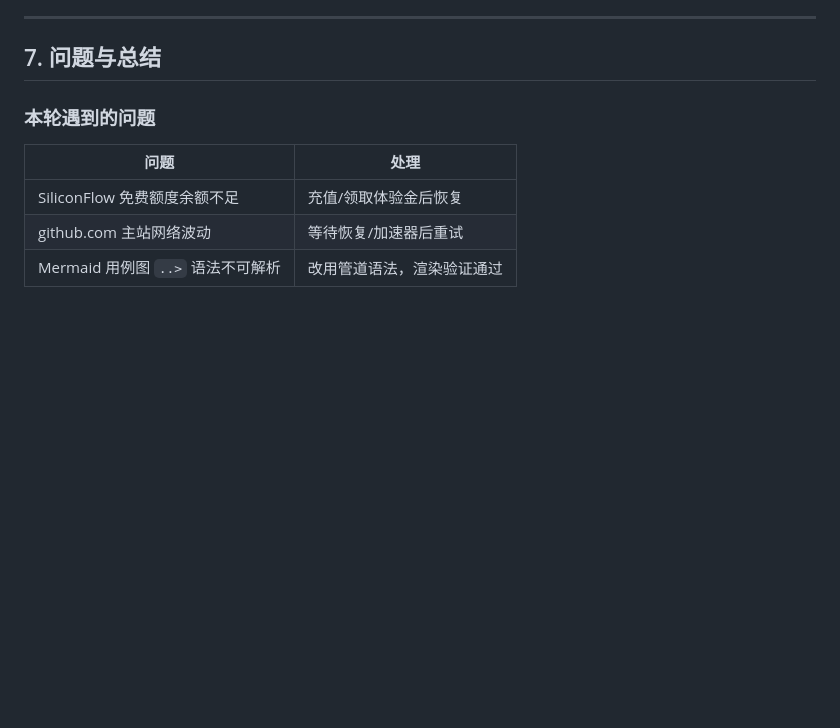
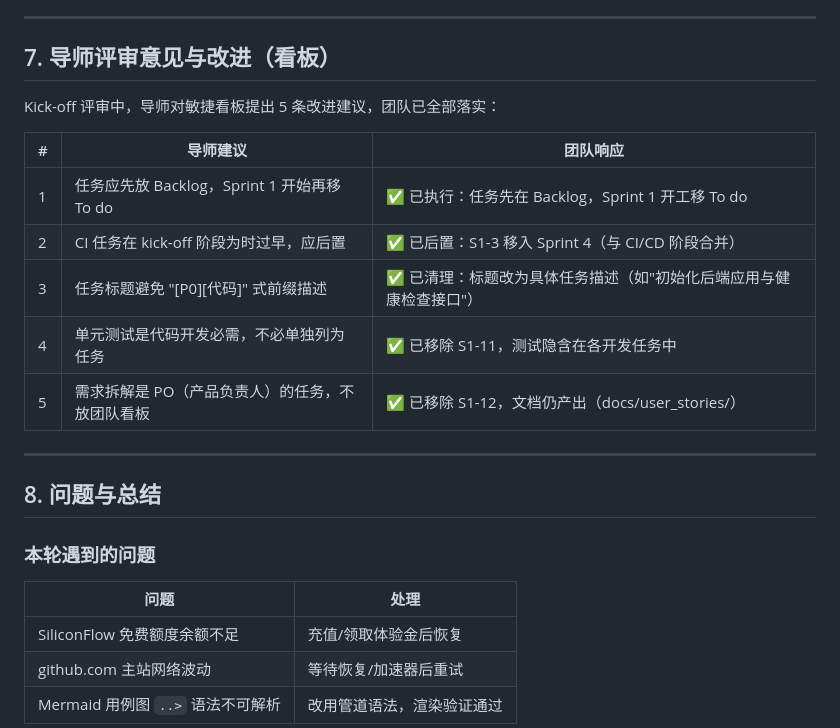
Before and after one commit to Yu2024-Y/ai-cyber-dm, a Markdown page: docs/sprint1_report.md, the part around the change. Drawn GitHub-style; blank space fills up the shorter version.

Commit message:
docs: 补充导师评审意见到 Sprint 1 报告

```diff
--- a/docs/sprint1_report.md
+++ b/docs/sprint1_report.md
@@ -117,7 +117,21 @@
 
 ---
 
-## 7. 问题与总结
+## 7. 导师评审意见与改进（看板）
+
+Kick-off 评审中，导师对敏捷看板提出 5 条改进建议，团队已全部落实：
+
+| # | 导师建议 | 团队响应 |
+|---|---------|---------|
+| 1 | 任务应先放 Backlog，Sprint 1 开始再移 To do | ✅ 已执行：任务先在 Backlog，Sprint 1 开工移 To do |
+| 2 | CI 任务在 kick-off 阶段为时过早，应后置 | ✅ 已后置：S1-3 移入 Sprint 4（与 CI/CD 阶段合并） |
+| 3 | 任务标题避免 "[P0][代码]" 式前缀描述 | ✅ 已清理：标题改为具体任务描述（如"初始化后端应用与健康检查接口"） |
+| 4 | 单元测试是代码开发必需，不必单独列为任务 | ✅ 已移除 S1-11，测试隐含在各开发任务中 |
+| 5 | 需求拆解是 PO（产品负责人）的任务，不放团队看板 | ✅ 已移除 S1-12，文档仍产出（docs/user_stories/） |
+
+---
+
+## 8. 问题与总结
 
 ### 本轮遇到的问题
 
```
